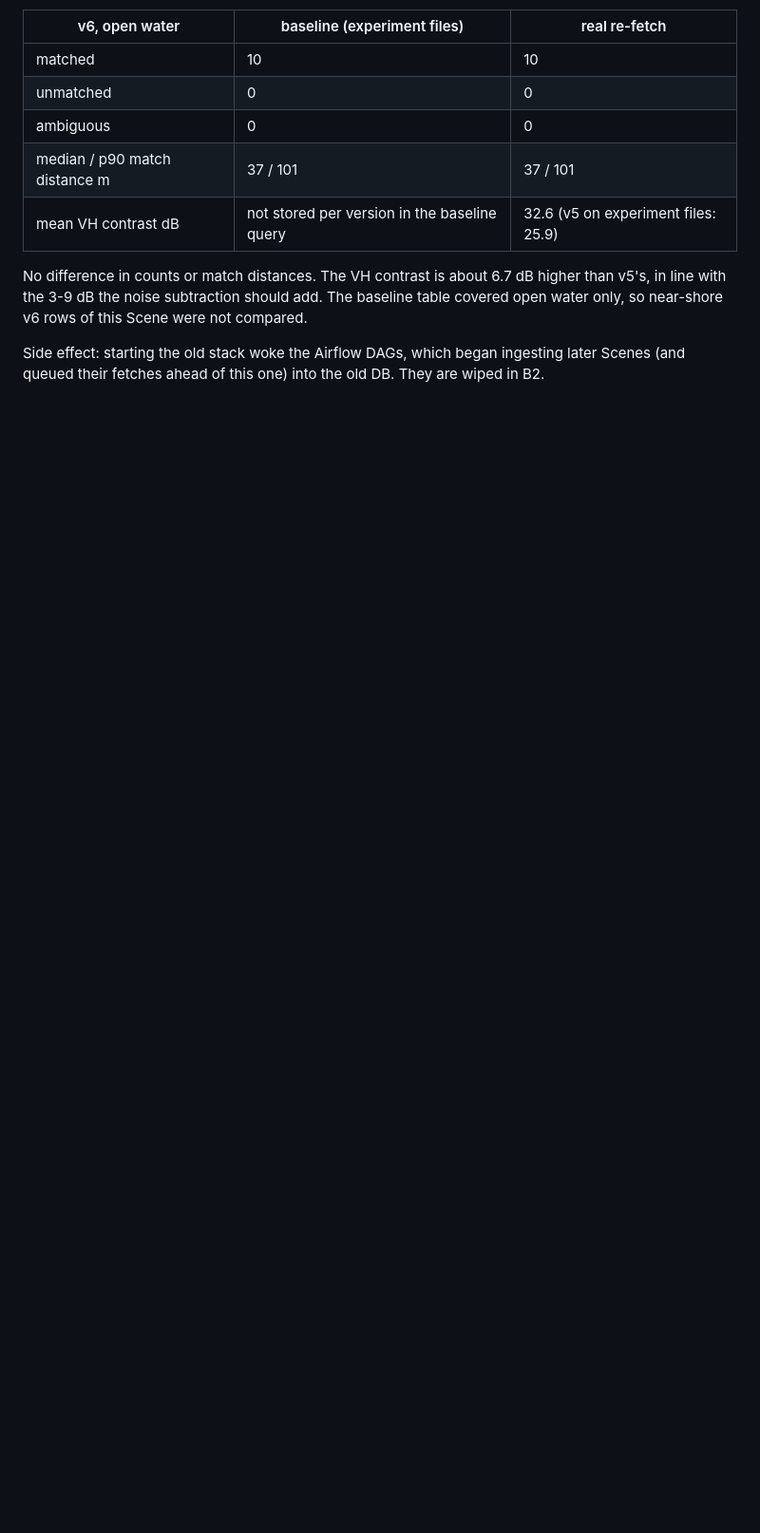
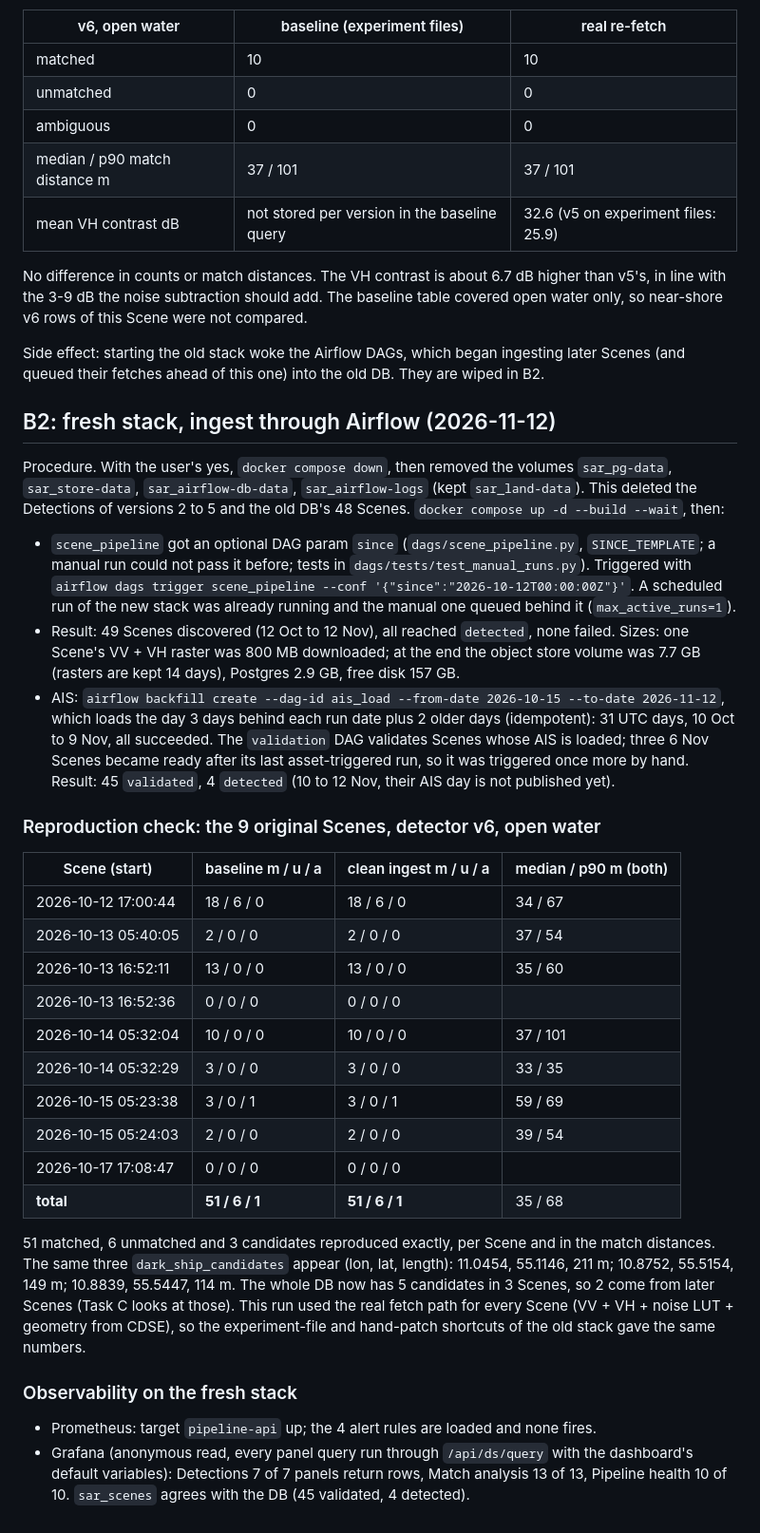
Before and after one commit to Voytech-0/sar-ship-locator, a Markdown page: docs/studies/clean-ingest.md, the part around the change. Shown at 95% size. Drawn GitHub-style; blank space fills up the shorter version.

Commit message:
Clean ingest: B2 fresh stack, Airflow ingest from 12 Oct, reproduction check

```diff
--- a/docs/studies/clean-ingest.md
+++ b/docs/studies/clean-ingest.md
@@ -62,3 +62,50 @@ this Scene were not compared.
 
 Side effect: starting the old stack woke the Airflow DAGs, which began ingesting later Scenes (and queued
 their fetches ahead of this one) into the old DB. They are wiped in B2.
+
+## B2: fresh stack, ingest through Airflow (2026-11-12)
+
+Procedure. With the user's yes, `docker compose down`, then removed the volumes `sar_pg-data`, `sar_store-data`,
+`sar_airflow-db-data`, `sar_airflow-logs` (kept `sar_land-data`). This deleted the Detections of versions 2 to 5 and the
+old DB's 48 Scenes. `docker compose up -d --build --wait`, then:
+
+- `scene_pipeline` got an optional DAG param `since` (`dags/scene_pipeline.py`, `SINCE_TEMPLATE`; a manual run could
+  not pass it before; tests in `dags/tests/test_manual_runs.py`). Triggered with
+  `airflow dags trigger scene_pipeline --conf '{"since":"2026-10-12T00:00:00Z"}'`. A scheduled run of the new stack was
+  already running and the manual one queued behind it (`max_active_runs=1`).
+- Result: 49 Scenes discovered (12 Oct to 12 Nov), all reached `detected`, none failed. Sizes: one Scene's VV + VH
+  raster was 800 MB downloaded; at the end the object store volume was 7.7 GB (rasters are kept 14 days),
+  Postgres 2.9 GB, free disk 157 GB.
+- AIS: `airflow backfill create --dag-id ais_load --from-date 2026-10-15 --to-date 2026-11-12`, which loads the
+  day 3 days behind each run date plus 2 older days (idempotent): 31 UTC days, 10 Oct to 9 Nov, all succeeded. The
+  `validation` DAG validates Scenes whose AIS is loaded; three 6 Nov Scenes became ready after its last
+  asset-triggered run, so it was triggered once more by hand. Result: 45 `validated`, 4 `detected` (10 to 12 Nov,
+  their AIS day is not published yet).
+
+### Reproduction check: the 9 original Scenes, detector v6, open water
+
+| Scene (start) | baseline m / u / a | clean ingest m / u / a | median / p90 m (both) |
+|---|---|---|---|
+| 2026-10-12 17:00:44 | 18 / 6 / 0 | 18 / 6 / 0 | 34 / 67 |
+| 2026-10-13 05:40:05 | 2 / 0 / 0 | 2 / 0 / 0 | 37 / 54 |
+| 2026-10-13 16:52:11 | 13 / 0 / 0 | 13 / 0 / 0 | 35 / 60 |
+| 2026-10-13 16:52:36 | 0 / 0 / 0 | 0 / 0 / 0 | |
+| 2026-10-14 05:32:04 | 10 / 0 / 0 | 10 / 0 / 0 | 37 / 101 |
+| 2026-10-14 05:32:29 | 3 / 0 / 0 | 3 / 0 / 0 | 33 / 35 |
+| 2026-10-15 05:23:38 | 3 / 0 / 1 | 3 / 0 / 1 | 59 / 69 |
+| 2026-10-15 05:24:03 | 2 / 0 / 0 | 2 / 0 / 0 | 39 / 54 |
+| 2026-10-17 17:08:47 | 0 / 0 / 0 | 0 / 0 / 0 | |
+| **total** | **51 / 6 / 1** | **51 / 6 / 1** | 35 / 68 |
+
+51 matched, 6 unmatched and 3 candidates reproduced exactly, per Scene and in the match distances. The same three
+`dark_ship_candidates` appear (lon, lat, length): 11.0454, 55.1146, 211 m; 10.8752, 55.5154, 149 m; 10.8839,
+55.5447, 114 m. The whole DB now has 5 candidates in 3 Scenes, so 2 come from later Scenes (Task C looks at those).
+This run used the real fetch path for every Scene (VV + VH + noise LUT + geometry from CDSE), so the experiment-file
+and hand-patch shortcuts of the old stack gave the same numbers.
+
+### Observability on the fresh stack
+
+- Prometheus: target `pipeline-api` up; the 4 alert rules are loaded and none fires.
+- Grafana (anonymous read, every panel query run through `/api/ds/query` with the dashboard's default variables):
+  Detections 7 of 7 panels return rows, Match analysis 13 of 13, Pipeline health 10 of 10. `sar_scenes` agrees with
+  the DB (45 validated, 4 detected).
```
Also changed, not shown: AGENTS.md (+1 -1 lines), docs/WORKPLAN.md (+12 -12 lines).
